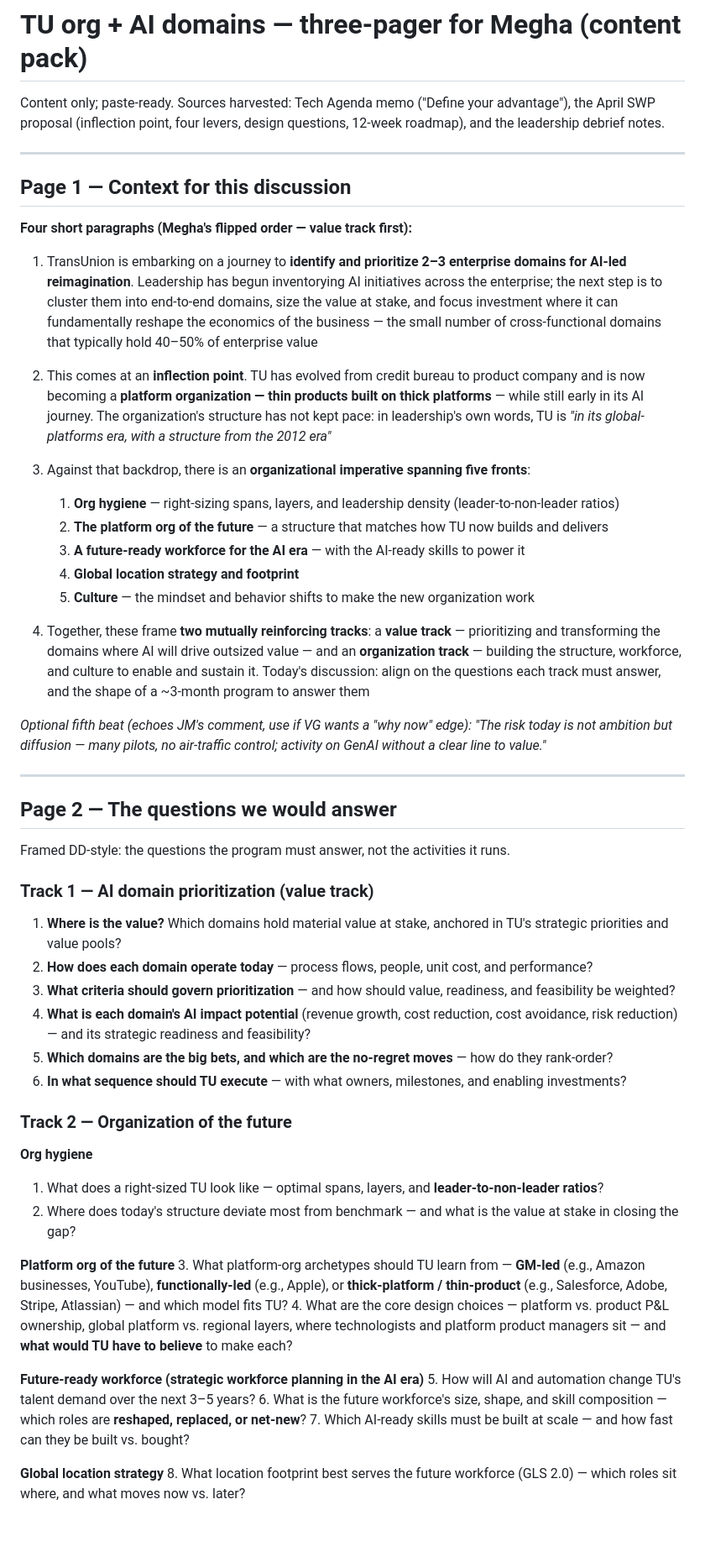
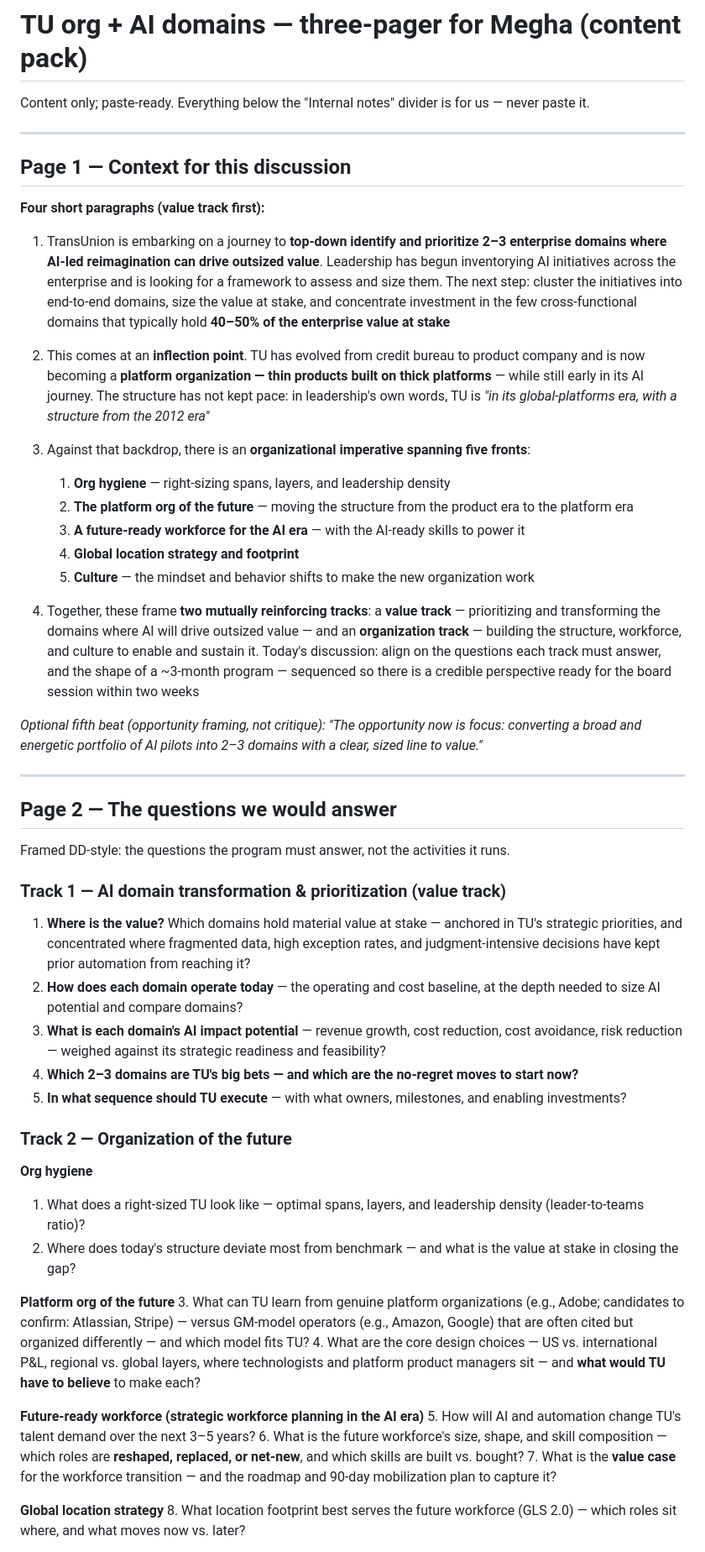
Before and after one commit to parthb102/Repo, a Markdown page: proposal/tu-org-ai-three-pager.md, the part around one of its changes. Shown at 84% size. Rendered like a GitHub page; blank space fills up the shorter version.

```diff
--- a/proposal/tu-org-ai-three-pager.md
+++ b/proposal/tu-org-ai-three-pager.md
@@ -1,27 +1,27 @@
 # TU org + AI domains — three-pager for Megha (content pack)
 
-Content only; paste-ready. Sources harvested: Tech Agenda memo ("Define your advantage"), the April SWP proposal (inflection point, four levers, design questions, 12-week roadmap), and the leadership debrief notes.
+Content only; paste-ready. Everything below the "Internal notes" divider is for us — never paste it.
 
 ---
 
 ## Page 1 — Context for this discussion
 
-**Four short paragraphs (Megha's flipped order — value track first):**
+**Four short paragraphs (value track first):**
 
-1. TransUnion is embarking on a journey to **identify and prioritize 2–3 enterprise domains for AI-led reimagination**. Leadership has begun inventorying AI initiatives across the enterprise; the next step is to cluster them into end-to-end domains, size the value at stake, and focus investment where it can fundamentally reshape the economics of the business — the small number of cross-functional domains that typically hold 40–50% of enterprise value
+1. TransUnion is embarking on a journey to **top-down identify and prioritize 2–3 enterprise domains where AI-led reimagination can drive outsized value**. Leadership has begun inventorying AI initiatives across the enterprise and is looking for a framework to assess and size them. The next step: cluster the initiatives into end-to-end domains, size the value at stake, and concentrate investment in the few cross-functional domains that typically hold **40–50% of the enterprise value at stake**
 
-2. This comes at an **inflection point**. TU has evolved from credit bureau to product company and is now becoming a **platform organization — thin products built on thick platforms** — while still early in its AI journey. The organization's structure has not kept pace: in leadership's own words, TU is *"in its global-platforms era, with a structure from the 2012 era"*
+2. This comes at an **inflection point**. TU has evolved from credit bureau to product company and is now becoming a **platform organization — thin products built on thick platforms** — while still early in its AI journey. The structure has not kept pace: in leadership's own words, TU is *"in its global-platforms era, with a structure from the 2012 era"*
 
 3. Against that backdrop, there is an **organizational imperative spanning five fronts**:
-   1. **Org hygiene** — right-sizing spans, layers, and leadership density (leader-to-non-leader ratios)
-   2. **The platform org of the future** — a structure that matches how TU now builds and delivers
+   1. **Org hygiene** — right-sizing spans, layers, and leadership density
+   2. **The platform org of the future** — moving the structure from the product era to the platform era
    3. **A future-ready workforce for the AI era** — with the AI-ready skills to power it
    4. **Global location strategy and footprint**
    5. **Culture** — the mindset and behavior shifts to make the new organization work
 
-4. Together, these frame **two mutually reinforcing tracks**: a **value track** — prioritizing and transforming the domains where AI will drive outsized value — and an **organization track** — building the structure, workforce, and culture to enable and sustain it. Today's discussion: align on the questions each track must answer, and the shape of a ~3-month program to answer them
+4. Together, these frame **two mutually reinforcing tracks**: a **value track** — prioritizing and transforming the domains where AI will drive outsized value — and an **organization track** — building the structure, workforce, and culture to enable and sustain it. Today's discussion: align on the questions each track must answer, and the shape of a ~3-month program — sequenced so there is a credible perspective ready for the board session within two weeks
 
-*Optional fifth beat (echoes JM's comment, use if VG wants a "why now" edge): "The risk today is not ambition but diffusion — many pilots, no air-traffic control; activity on GenAI without a clear line to value."*
+*Optional fifth beat (opportunity framing, not critique): "The opportunity now is focus: converting a broad and energetic portfolio of AI pilots into 2–3 domains with a clear, sized line to value."*
 
 ---
 
@@ -29,29 +29,28 @@ Content only; paste-ready. Sources harvested: Tech Agenda memo ("Define your adv
 
 Framed DD-style: the questions the program must answer, not the activities it runs.
 
-### Track 1 — AI domain prioritization (value track)
+### Track 1 — AI domain transformation & prioritization (value track)
 
-1. **Where is the value?** Which domains hold material value at stake, anchored in TU's strategic priorities and value pools?
-2. **How does each domain operate today** — process flows, people, unit cost, and performance?
-3. **What criteria should govern prioritization** — and how should value, readiness, and feasibility be weighted?
-4. **What is each domain's AI impact potential** (revenue growth, cost reduction, cost avoidance, risk reduction) — and its strategic readiness and feasibility?
-5. **Which domains are the big bets, and which are the no-regret moves** — how do they rank-order?
-6. **In what sequence should TU execute** — with what owners, milestones, and enabling investments?
+1. **Where is the value?** Which domains hold material value at stake — anchored in TU's strategic priorities, and concentrated where fragmented data, high exception rates, and judgment-intensive decisions have kept prior automation from reaching it?
+2. **How does each domain operate today** — the operating and cost baseline, at the depth needed to size AI potential and compare domains?
+3. **What is each domain's AI impact potential** — revenue growth, cost reduction, cost avoidance, risk reduction — weighed against its strategic readiness and feasibility?
+4. **Which 2–3 domains are TU's big bets — and which are the no-regret moves to start now?**
+5. **In what sequence should TU execute** — with what owners, milestones, and enabling investments?
 
 ### Track 2 — Organization of the future
 
 **Org hygiene**
-1. What does a right-sized TU look like — optimal spans, layers, and **leader-to-non-leader ratios**?
+1. What does a right-sized TU look like — optimal spans, layers, and leadership density (leader-to-teams ratio)?
 2. Where does today's structure deviate most from benchmark — and what is the value at stake in closing the gap?
 
 **Platform org of the future**
-3. What platform-org archetypes should TU learn from — **GM-led** (e.g., Amazon businesses, YouTube), **functionally-led** (e.g., Apple), or **thick-platform / thin-product** (e.g., Salesforce, Adobe, Stripe, Atlassian) — and which model fits TU?
-4. What are the core design choices — platform vs. product P&L ownership, global platform vs. regional layers, where technologists and platform product managers sit — and **what would TU have to believe** to make each?
+3. What can TU learn from genuine platform organizations (e.g., Adobe; candidates to confirm: Atlassian, Stripe) — versus GM-model operators (e.g., Amazon, Google) that are often cited but organized differently — and which model fits TU?
+4. What are the core design choices — US vs. international P&L, regional vs. global layers, where technologists and platform product managers sit — and **what would TU have to believe** to make each?
 
 **Future-ready workforce (strategic workforce planning in the AI era)**
 5. How will AI and automation change TU's talent demand over the next 3–5 years?
-6. What is the future workforce's size, shape, and skill composition — which roles are **reshaped, replaced, or net-new**?
-7. Which AI-ready skills must be built at scale — and how fast can they be built vs. bought?
+6. What is the future workforce's size, shape, and skill composition — which roles are **reshaped, replaced, or net-new**, and which skills are built vs. bought?
+7. What is the **value case** for the workforce transition — and the roadmap and 90-day mobilization plan to capture it?
 
 **Global location strategy**
 8. What location footprint best serves the future workforce (GLS 2.0) — which roles sit where, and what moves now vs. later?
```
Also changed, not shown: other parts of proposal/tu-org-ai-three-pager.md (+21 -16 lines).
